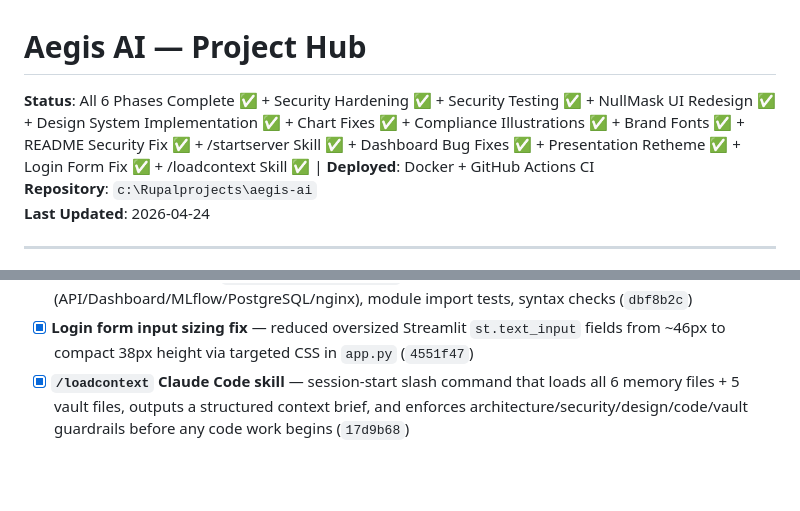
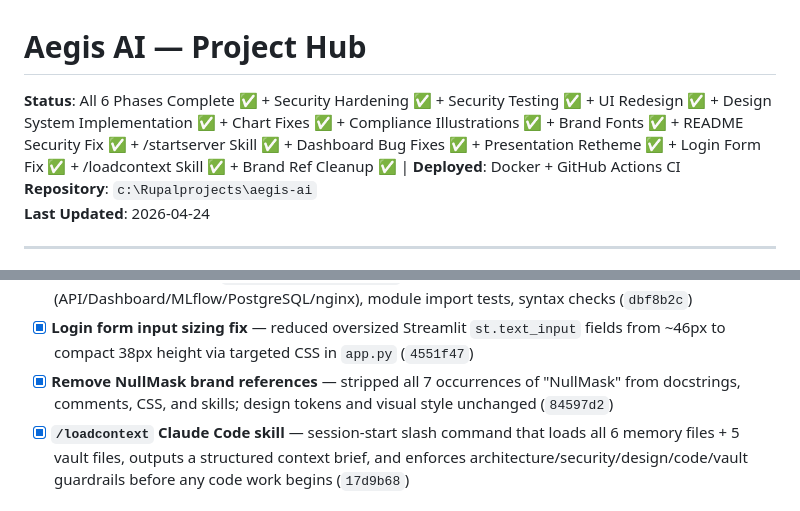
Before and after one commit to rupal2k/aegis-ai, a Markdown page: Aegis AI Hub.md, 2 parts joined by grey strips. Rendered like a GitHub page; blank space fills up the shorter version.

```diff
--- a/Aegis AI Hub.md
+++ b/Aegis AI Hub.md
@@ -1,6 +1,6 @@
 # Aegis AI — Project Hub
 
-**Status**: All 6 Phases Complete ✅ + Security Hardening ✅ + Security Testing ✅ + NullMask UI Redesign ✅ + Design System Implementation ✅ + Chart Fixes ✅ + Compliance Illustrations ✅ + Brand Fonts ✅ + README Security Fix ✅ + /startserver Skill ✅ + Dashboard Bug Fixes ✅ + Presentation Retheme ✅ + Login Form Fix ✅ + /loadcontext Skill ✅ | **Deployed**: Docker + GitHub Actions CI
+**Status**: All 6 Phases Complete ✅ + Security Hardening ✅ + Security Testing ✅ + UI Redesign ✅ + Design System Implementation ✅ + Chart Fixes ✅ + Compliance Illustrations ✅ + Brand Fonts ✅ + README Security Fix ✅ + /startserver Skill ✅ + Dashboard Bug Fixes ✅ + Presentation Retheme ✅ + Login Form Fix ✅ + /loadcontext Skill ✅ + Brand Ref Cleanup ✅ | **Deployed**: Docker + GitHub Actions CI
 **Repository**: `c:\Rupalprojects\aegis-ai`
 **Last Updated**: 2026-04-24
 
@@ -123,6 +123,7 @@ Dev journal: [[Daily Notes/Daily notes]] (Phase 5) · Phase 6 log embedded in [[
 - [x] **README security fix** — removed demo credentials table (`underwriter@safenet.com`, `hr@technova.com`, `hr@bharatsteel.com`) from public README to prevent credential exposure (`0da4a1e`)
 - [x] **`/startserver` Claude Code skill** — `.claude/commands/startserver.md` automates full stack startup: stops native processes, `docker compose down/up`, health checks (API/Dashboard/MLflow/PostgreSQL/nginx), module import tests, syntax checks (`dbf8b2c`)
 - [x] **Login form input sizing fix** — reduced oversized Streamlit `st.text_input` fields from ~46px to compact 38px height via targeted CSS in `app.py` (`4551f47`)
+- [x] **Remove NullMask brand references** — stripped all 7 occurrences of "NullMask" from docstrings, comments, CSS, and skills; design tokens and visual style unchanged (`84597d2`)
 - [x] **`/loadcontext` Claude Code skill** — session-start slash command that loads all 6 memory files + 5 vault files, outputs a structured context brief, and enforces architecture/security/design/code/vault guardrails before any code work begins (`17d9b68`)
 
 ## 🔧 Next Steps (Post-Capstone)
```
Also changed, not shown: Phase Progress.md (+19 -3 lines).
